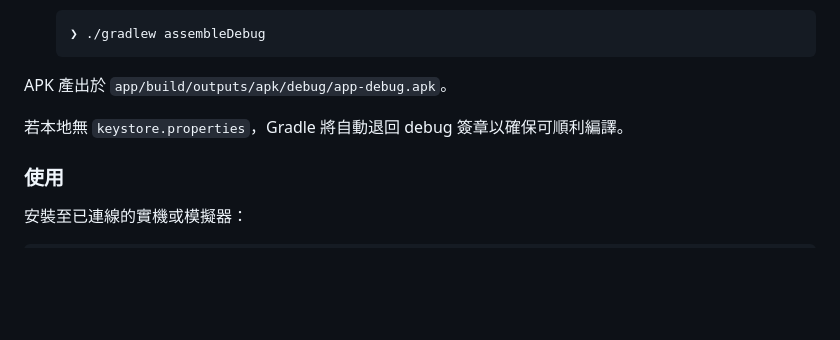
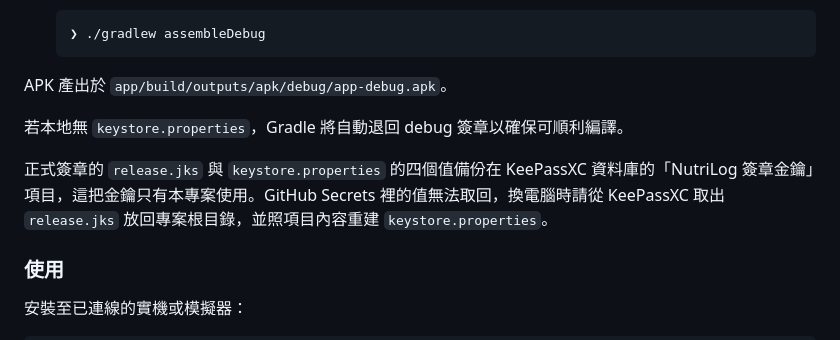
Before and after one commit to rowing195/NutriLog, a Markdown page: README.md, the part around the change. GitHub-like rendering; blank space fills up the shorter version.

Commit message:
README 註明正式簽章金鑰的備份位置
Co-Authored-By: Claude Opus 5.5 <noreply@anthropic.com>

```diff
--- a/README.md
+++ b/README.md
@@ -674,6 +674,8 @@ APK 產出於 `app/build/outputs/apk/debug/app-debug.apk`。
 
 若本地無 `keystore.properties`，Gradle 將自動退回 debug 簽章以確保可順利編譯。
 
+正式簽章的 `release.jks` 與 `keystore.properties` 的四個值備份在 KeePassXC 資料庫的「NutriLog 簽章金鑰」項目，這把金鑰只有本專案使用。GitHub Secrets 裡的值無法取回，換電腦時請從 KeePassXC 取出 `release.jks` 放回專案根目錄，並照項目內容重建 `keystore.properties`。
+
 ### 使用
 
 安裝至已連線的實機或模擬器：
```
